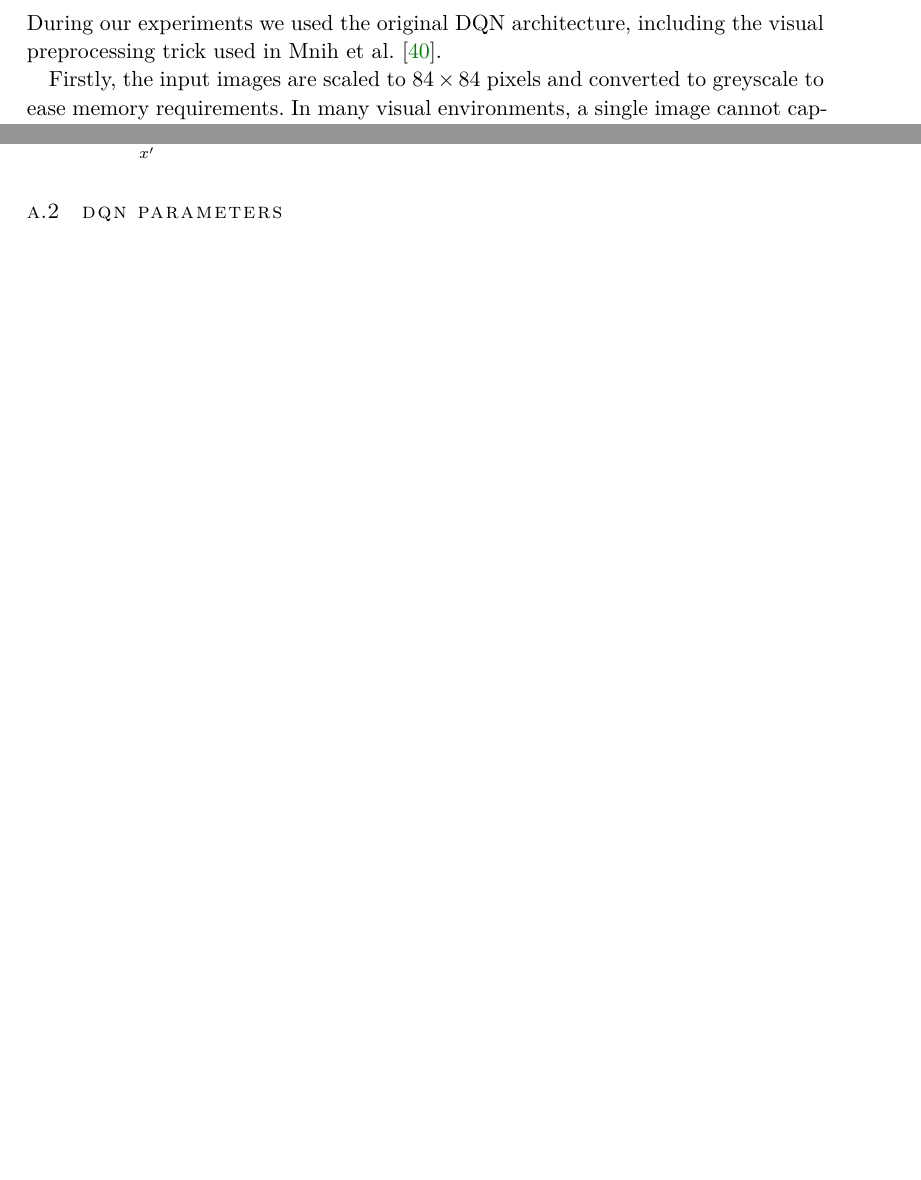
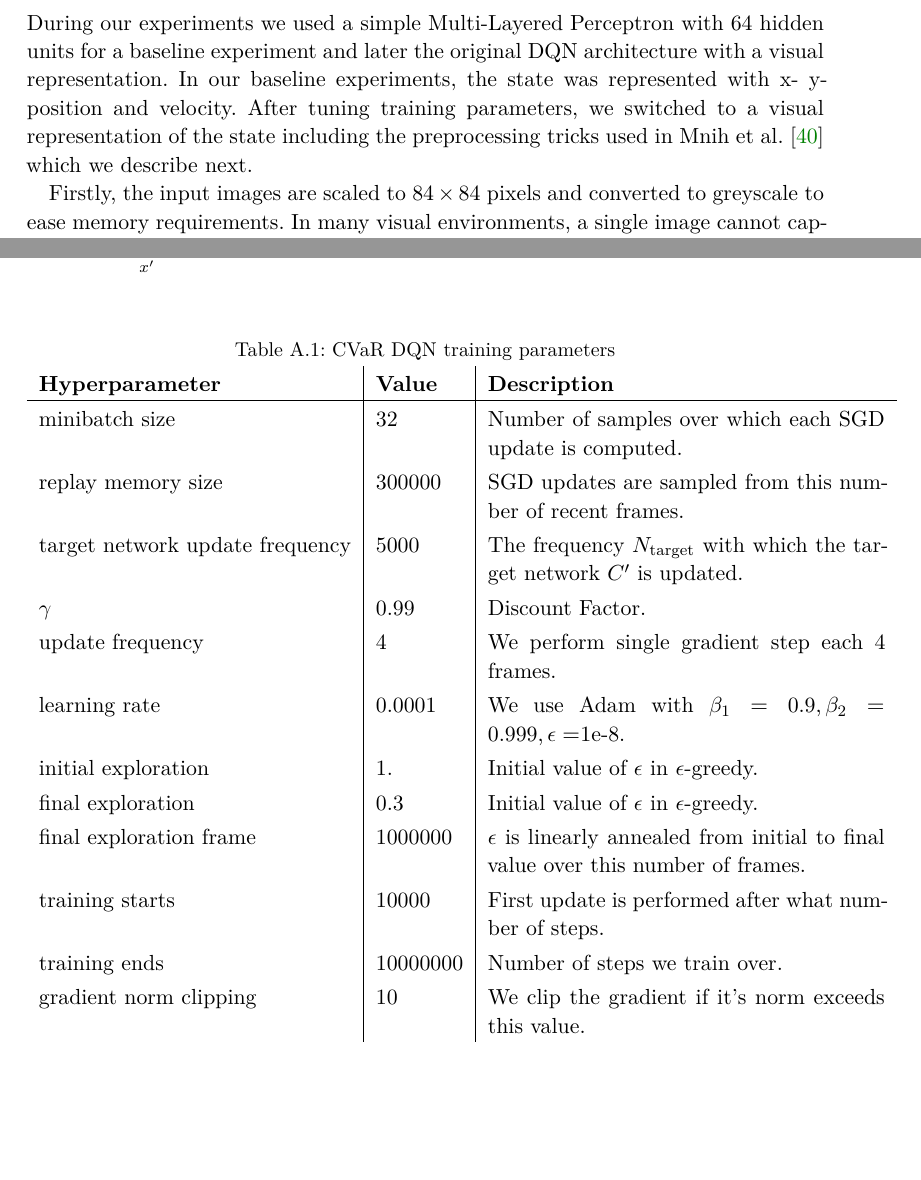
Before and after one commit to Silvicek/cvar-rl-thesis, a LaTeX thesis (thesis.tex, which reads Chapters/04_dqn.tex, Chapters/Appendix.tex): two parts of pages 49 and 53 of 59, joined at a grey line, cut so that both start at the same text, the shorter picture padded with empty space. The pictures show the PDF file thesis.pdf that the author committed with the source.

Commit message:
plot prep + params

```diff
--- a/Chapters/04_dqn.tex
+++ b/Chapters/04_dqn.tex
@@ -186,7 +186,7 @@ The agent recieves a negative reward of -1 per second, 100 if he reaches the goa
 \end{figure}
 
 \subsection{Network Architecture}
-During our experiments we used the original DQN architecture, including the visual preprocessing trick used in \citet{mnih2015human}.
+During our experiments we used a simple Multi-Layered Perceptron with 64 hidden units for a baseline experiment and later the original DQN architecture with a visual representation. In our baseline experiments, the state was represented with x- y- position and velocity. After tuning training parameters, we switched to a visual representation of the state including the preprocessing tricks used in \citet{mnih2015human} which we describe next.
 
 Firstly, the input images are scaled to $84\times84$ pixels and converted to greyscale to ease memory requirements. In many visual environments, a single image cannot capture the full state information - for example to track the velocity of different objects necessitates to track the objects in time. This problem is solved by concatenating 4 subsequent images which are then used as a single state representation. The input for each state is then of size $84\times84\times4$.
 
--- a/Chapters/Appendix.tex
+++ b/Chapters/Appendix.tex
@@ -13,4 +13,23 @@
 \end{split}
 \end{equation}
 
-\section{DQN parameters}
+\begin{table}[h]
+\centering
+\caption{CVaR DQN training parameters}
+\label{dqnparams}
+\begin{tabular}{l|l|p{7cm}}
+\textbf{Hyperparameter}         & \textbf{Value} & \textbf{Description}                                                                    \\\hline
+minibatch size                  & 32             & Number of samples over which each SGD update is computed.                               \\
+replay memory size              & 300000         & SGD updates are sampled from this number of recent frames.                              \\
+target network update frequency & 5000           & The frequency $N_{\text{target}}$ with which the target network $C'$ is updated.        \\
+$\gamma$                        & 0.99           & Discount Factor.                                                                        \\
+update frequency                & 4              & We perform single gradient step each 4 frames.                                          \\
+learning rate                   & 0.0001         & We use Adam with $\beta_1=0.9, \beta_2=0.999, \epsilon=$1e-8.                           \\
+initial exploration             & 1.             & Initial value of $\epsilon$ in $\epsilon$-greedy.                                       \\
+final exploration               & 0.3            & Initial value of $\epsilon$ in $\epsilon$-greedy.                                       \\
+final exploration frame         & 1000000        & $\epsilon$ is linearly annealed from initial to final value over this number of frames. \\
+training starts                 & 10000          & First update is performed after what number of steps.                                   \\
+training ends                   & 10000000       & Number of steps we train over.                                                          \\
+gradient norm clipping          & 10             & We clip the gradient if it's norm exceeds this value.
+\end{tabular}
+\end{table}
```
Also changed, not shown: Chapters/01_Preliminaries.tex (+0 -4 lines), Chapters/03_Q-learning.tex (+0 -2 lines), FrontBackmatter/Abstract.tex (+2 -2 lines), gfx/ice_progress/end_down.pdf (added), gfx/ice_progress/end_up.pdf (added), gfx/ice_progress/mid_down.pdf (added), gfx/ice_progress/mid_up.pdf (added), gfx/ice_progress/start.pdf (added), thesis.pdf, Chapters/04_dqn.tex (14 more changed lines), Chapters/Appendix.tex (2 more changed lines).
